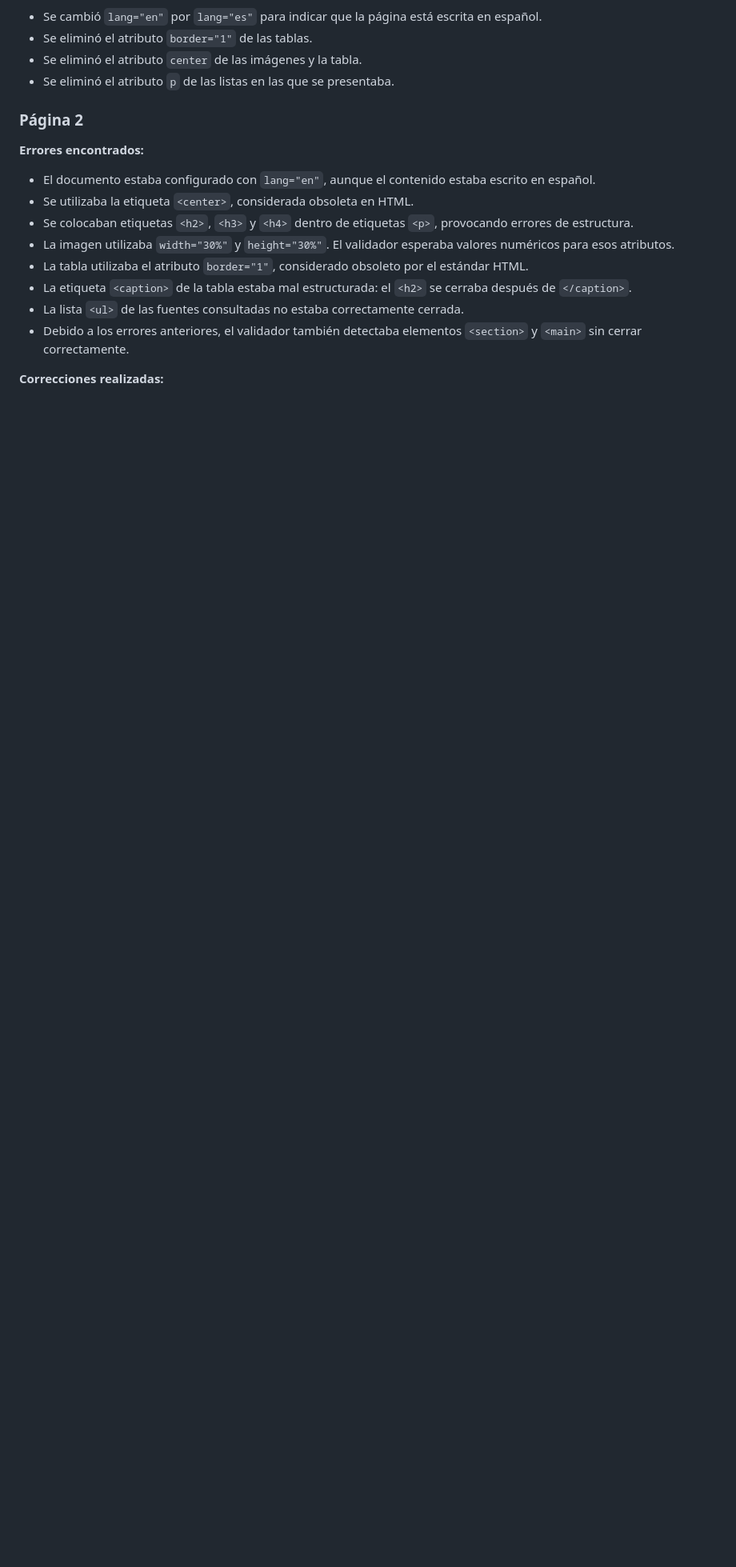
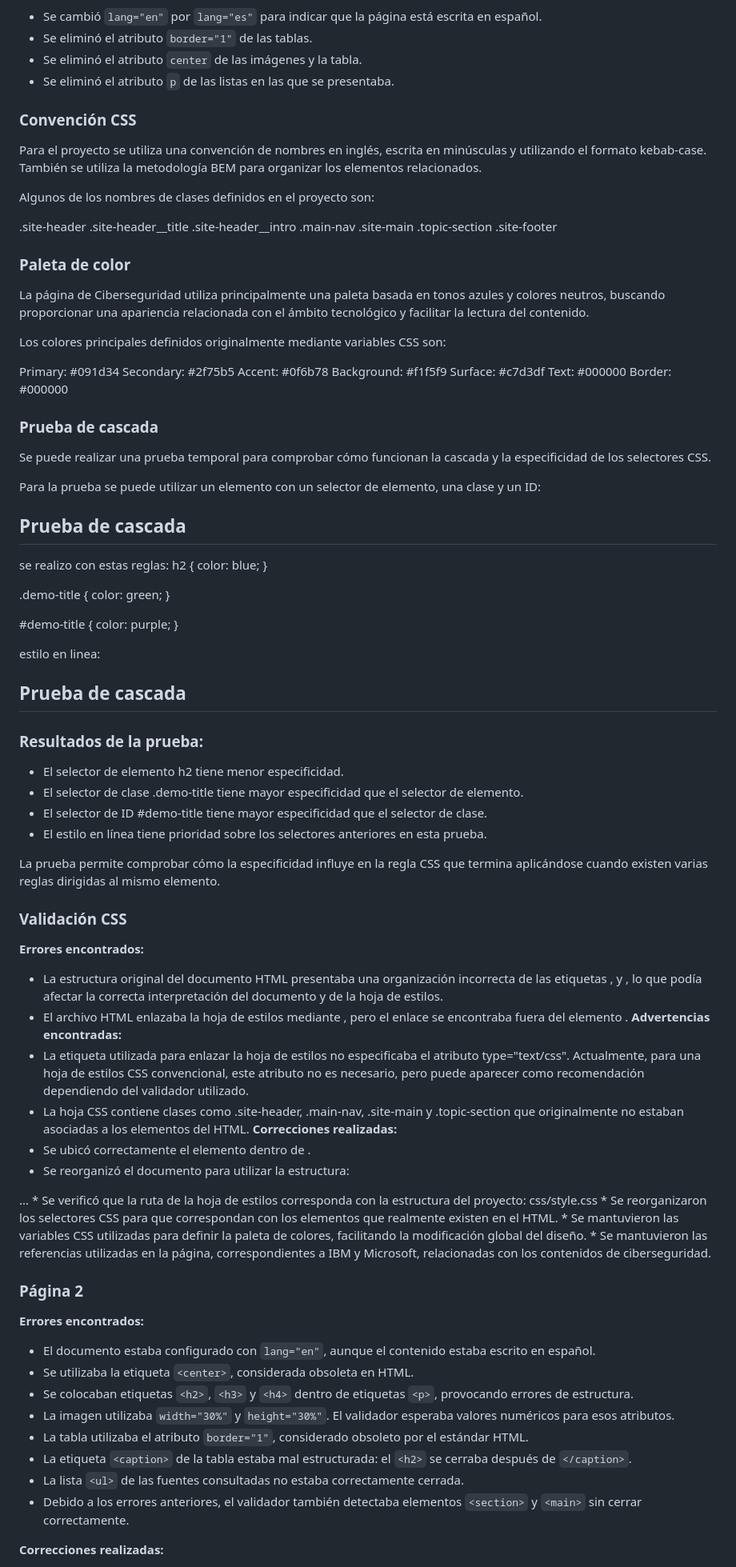
Before and after one commit to ALLIOS-TK/fundamentos-web-equipo-03, a Markdown page: README.md, the part around one of its changes. Shown at 80% size. Drawn GitHub-style; blank space fills up the shorter version.

Commit message:
Respuestas, validacion y correccion de errores segun validador css W3C

```diff
--- a/README.md
+++ b/README.md
@@ -71,6 +73,98 @@
 * Se eliminó el atributo `border="1"` de las tablas.
 * Se eliminó el atributo `center` de las imágenes y la tabla.
 * Se eliminó el atributo `p` de las listas en las que se presentaba.
+
+### Convención CSS
+
+Para el proyecto se utiliza una convención de nombres en inglés, escrita en minúsculas y utilizando el formato kebab-case. También se utiliza la metodología BEM para organizar los elementos relacionados.
+
+Algunos de los nombres de clases definidos en el proyecto son:
+
+.site-header
+.site-header__title
+.site-header__intro
+.main-nav
+.site-main
+.topic-section
+.site-footer
+
+### Paleta de color
+
+La página de Ciberseguridad utiliza principalmente una paleta basada en tonos azules y colores neutros, buscando proporcionar una apariencia relacionada con el ámbito tecnológico y facilitar la lectura del contenido.
+
+Los colores principales definidos originalmente mediante variables CSS son:
+
+Primary: #091d34
+Secondary: #2f75b5
+Accent: #0f6b78
+Background: #f1f5f9
+Surface: #c7d3df
+Text: #000000
+Border: #000000
+
+### Prueba de cascada
+
+Se puede realizar una prueba temporal para comprobar cómo funcionan la cascada y la especificidad de los selectores CSS.
+
+Para la prueba se puede utilizar un elemento con un selector de elemento, una clase y un ID:
+
+<h2 id="demo-title" class="demo-title">
+    Prueba de cascada
+</h2>
+
+se realizo con estas reglas:
+h2 {
+    color: blue;
+}
+
+.demo-title {
+    color: green;
+}
+
+#demo-title {
+    color: purple;
+}
+
+estilo en linea:
+<h2 id="demo-title" class="demo-title" style="color: orange;">
+    Prueba de cascada
+</h2>
+
+### Resultados de la prueba:
+* El selector de elemento h2 tiene menor especificidad.
+* El selector de clase .demo-title tiene mayor especificidad que el selector de elemento.
+* El selector de ID #demo-title tiene mayor especificidad que el selector de clase.
+* El estilo en línea tiene prioridad sobre los selectores anteriores en esta prueba.
+
+La prueba permite comprobar cómo la especificidad influye en la regla CSS que termina aplicándose cuando existen varias reglas dirigidas al mismo elemento.
+
+### Validación CSS
+**Errores encontrados:**
+* La estructura original del documento HTML presentaba una organización incorrecta de las etiquetas <html>, <head> y <body>, lo que podía afectar la correcta interpretación del documento y de la hoja de estilos.
+* El archivo HTML enlazaba la hoja de estilos mediante <link rel="stylesheet" href="css/style.css">, pero el enlace se encontraba fuera del elemento <head>.
+**Advertencias encontradas:**
+* La etiqueta <link> utilizada para enlazar la hoja de estilos no especificaba el atributo type="text/css". Actualmente, para una hoja de estilos CSS convencional, este atributo no es necesario, pero puede aparecer como recomendación dependiendo del validador utilizado.
+* La hoja CSS contiene clases como .site-header, .main-nav, .site-main y .topic-section que originalmente no estaban asociadas a los elementos del HTML.
+**Correcciones realizadas:**
+* Se ubicó correctamente el elemento <link> dentro de <head>.
+* Se reorganizó el documento para utilizar la estructura:
+<!DOCTYPE html>
+<html lang="es">
+
+<head>
+    ...
+</head>
+
+<body>
+    ...
+</body>
+
+</html>
+* Se verificó que la ruta de la hoja de estilos corresponda con la estructura del proyecto:
+css/style.css
+* Se reorganizaron los selectores CSS para que correspondan con los elementos que realmente existen en el HTML.
+* Se mantuvieron las variables CSS utilizadas para definir la paleta de colores, facilitando la modificación global del diseño.
+* Se mantuvieron las referencias utilizadas en la página, correspondientes a IBM y Microsoft, relacionadas con los contenidos de ciberseguridad.
 
 ### Página 2
 
```
Also changed, not shown: other parts of README.md (+2 -0 lines).
